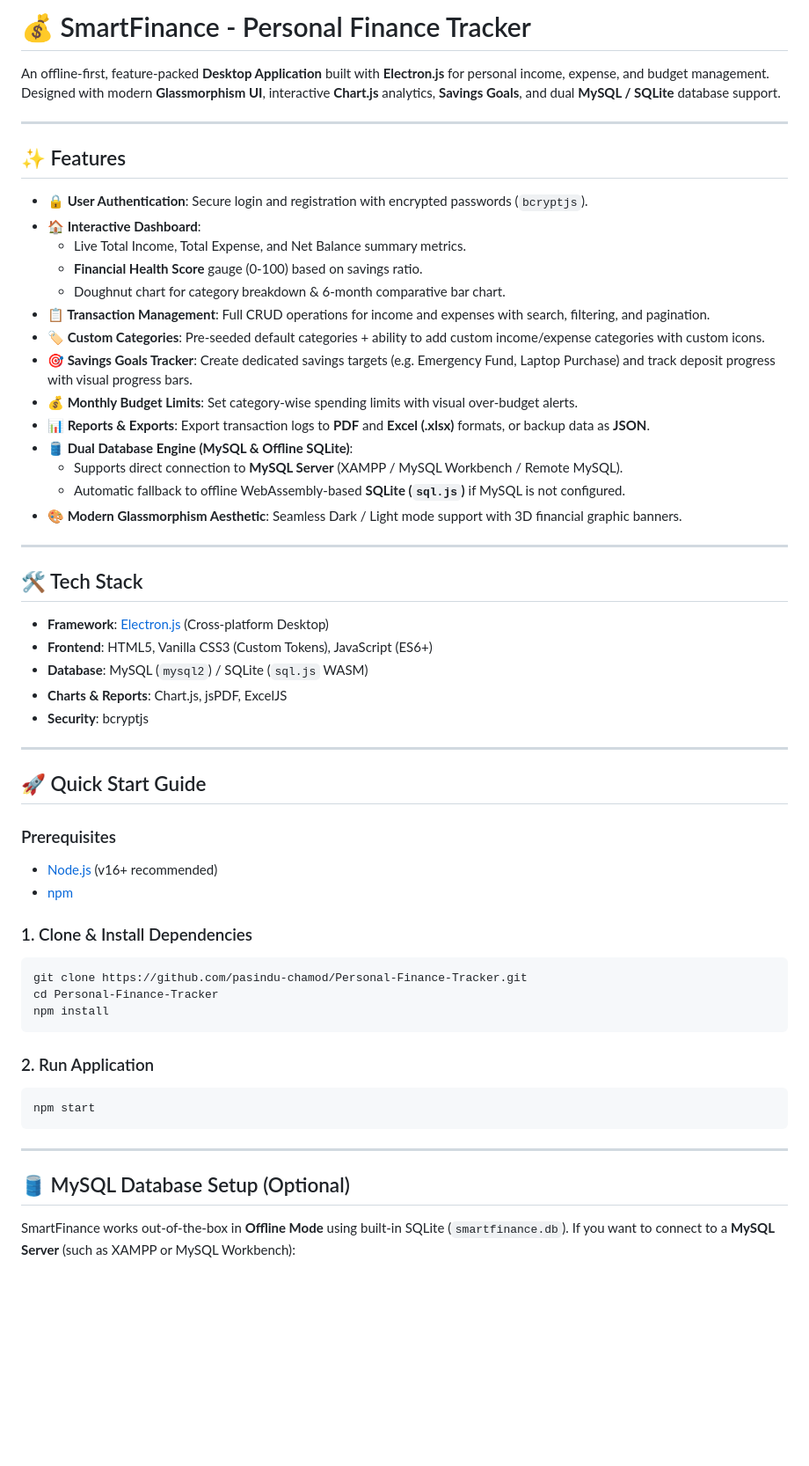
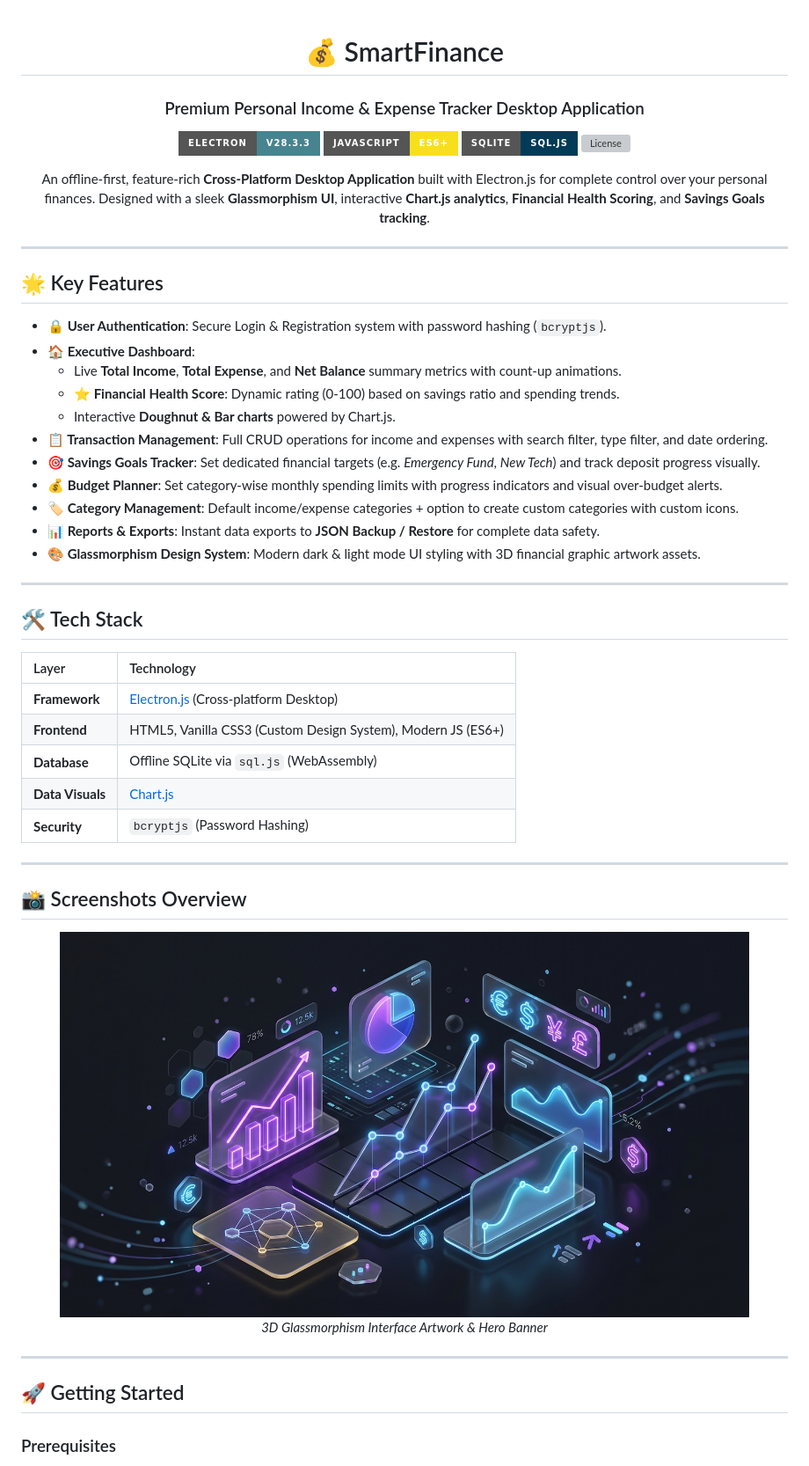
Before and after one commit to pasindu-chamod/Personal-Finance-Tracker, a Markdown page: README.md, the part around one of its changes. Shown at 88% size. GitHub-like rendering; badges without logos; blank space fills up the shorter version; grey boxes are pictures that could not be loaded.

````diff
--- a/README.md
+++ b/README.md
@@ -1,59 +1,60 @@
-# 💰 SmartFinance - Personal Finance Tracker
+<div align="center">
 
-An offline-first, feature-packed **Desktop Application** built with **Electron.js** for personal income, expense, and budget management. Designed with modern **Glassmorphism UI**, interactive **Chart.js** analytics, **Savings Goals**, and dual **MySQL / SQLite** database support.
+  # 💰 SmartFinance
+  ### Premium Personal Income & Expense Tracker Desktop Application
+
+  [![Electron](https://img.shields.io/badge/Electron-v28.3.3-47848F?style=for-the-badge&logo=electron&logoColor=white)](https://www.electronjs.org/)
+  [![JavaScript](https://img.shields.io/badge/JavaScript-ES6+-F7DF1E?style=for-the-badge&logo=javascript&logoColor=black)](https://developer.mozilla.org/en-US/docs/Web/JavaScript)
+  [![SQLite](https://img.shields.io/badge/SQLite-sql.js-003B57?style=for-the-badge&logo=sqlite&logoColor=white)](https://sqlite.org/)
+  [![License](https://img.shields.io/badge/License-MIT-green.style=for-the-badge)](LICENSE)
+
+  <p align="center">
+    An offline-first, feature-rich <b>Cross-Platform Desktop Application</b> built with Electron.js for complete control over your personal finances. Designed with a sleek <b>Glassmorphism UI</b>, interactive <b>Chart.js analytics</b>, <b>Financial Health Scoring</b>, and <b>Savings Goals tracking</b>.
+  </p>
+
+</div>
 
 ---
 
-## ✨ Features
+## 🌟 Key Features
 
-- **🔒 User Authentication**: Secure login and registration with encrypted passwords (`bcryptjs`).
-- **🏠 Interactive Dashboard**:
-  - Live Total Income, Total Expense, and Net Balance summary metrics.
-  - **Financial Health Score** gauge (0-100) based on savings ratio.
-  - Doughnut chart for category breakdown & 6-month comparative bar chart.
-- **📋 Transaction Management**: Full CRUD operations for income and expenses with search, filtering, and pagination.
-- **🏷️ Custom Categories**: Pre-seeded default categories + ability to add custom income/expense categories with custom icons.
-- **🎯 Savings Goals Tracker**: Create dedicated savings targets (e.g. Emergency Fund, Laptop Purchase) and track deposit progress with visual progress bars.
-- **💰 Monthly Budget Limits**: Set category-wise spending limits with visual over-budget alerts.
-- **📊 Reports & Exports**: Export transaction logs to **PDF** and **Excel (.xlsx)** formats, or backup data as **JSON**.
-- **🛢️ Dual Database Engine (MySQL & Offline SQLite)**:
-  - Supports direct connection to **MySQL Server** (XAMPP / MySQL Workbench / Remote MySQL).
-  - Automatic fallback to offline WebAssembly-based **SQLite (`sql.js`)** if MySQL is not configured.
-- **🎨 Modern Glassmorphism Aesthetic**: Seamless Dark / Light mode support with 3D financial graphic banners.
+- **🔒 User Authentication**: Secure Login & Registration system with password hashing (`bcryptjs`).
+- **🏠 Executive Dashboard**:
+  - Live **Total Income**, **Total Expense**, and **Net Balance** summary metrics with count-up animations.
+  - **⭐ Financial Health Score**: Dynamic rating (0-100) based on savings ratio and spending trends.
+  - Interactive **Doughnut & Bar charts** powered by Chart.js.
+- **📋 Transaction Management**: Full CRUD operations for income and expenses with search filter, type filter, and date ordering.
+- **🎯 Savings Goals Tracker**: Set dedicated financial targets (e.g. *Emergency Fund*, *New Tech*) and track deposit progress visually.
+- **💰 Budget Planner**: Set category-wise monthly spending limits with progress indicators and visual over-budget alerts.
+- **🏷️ Category Management**: Default income/expense categories + option to create custom categories with custom icons.
+- **📊 Reports & Exports**: Instant data exports to **JSON Backup / Restore** for complete data safety.
+- **🎨 Glassmorphism Design System**: Modern dark & light mode UI styling with 3D financial graphic artwork assets.
 
 ---
 
 ## 🛠️ Tech Stack
 
-- **Framework**: [Electron.js](https://www.electronjs.org/) (Cross-platform Desktop)
-- **Frontend**: HTML5, Vanilla CSS3 (Custom Tokens), JavaScript (ES6+)
-- **Database**: MySQL (`mysql2`) / SQLite (`sql.js` WASM)
-- **Charts & Reports**: Chart.js, jsPDF, ExcelJS
-- **Security**: bcryptjs
+| Layer | Technology |
+| :--- | :--- |
+| **Framework** | [Electron.js](https://www.electronjs.org/) (Cross-platform Desktop) |
+| **Frontend** | HTML5, Vanilla CSS3 (Custom Design System), Modern JS (ES6+) |
+| **Database** | Offline SQLite via `sql.js` (WebAssembly) |
+| **Data Visuals** | [Chart.js](https://www.chartjs.org/) |
+| **Security** | `bcryptjs` (Password Hashing) |
 
 ---
 
-## 🚀 Quick Start Guide
+## 📸 Screenshots Overview
 
-### Prerequisites
-- [Node.js](https://nodejs.org/) (v16+ recommended)
-- [npm](https://www.npmjs.com/)
-
-### 1. Clone & Install Dependencies
-```bash
-git clone https://github.com/pasindu-chamod/Personal-Finance-Tracker.git
-cd Personal-Finance-Tracker
-npm install
-```
-
-### 2. Run Application
-```bash
-npm start
-```
+<div align="center">
+  <img src="src/assets/images/login_hero_bg.jpg" alt="SmartFinance Hero Visual" width="90%" style="border-radius: 12px; margin-bottom: 12px;" />
+  <br/>
+  <i>3D Glassmorphism Interface Artwork & Hero Banner</i>
+</div>
 
 ---
 
-## 🛢️ MySQL Database Setup (Optional)
+## 🚀 Getting Started
 
-SmartFinance works out-of-the-box in **Offline Mode** using built-in SQLite (`smartfinance.db`). If you want to connect to a **MySQL Server** (such as XAMPP or MySQL Workbench):
+### Prerequisites
 
````
Also changed, not shown: other parts of README.md (+29 -13 lines).
